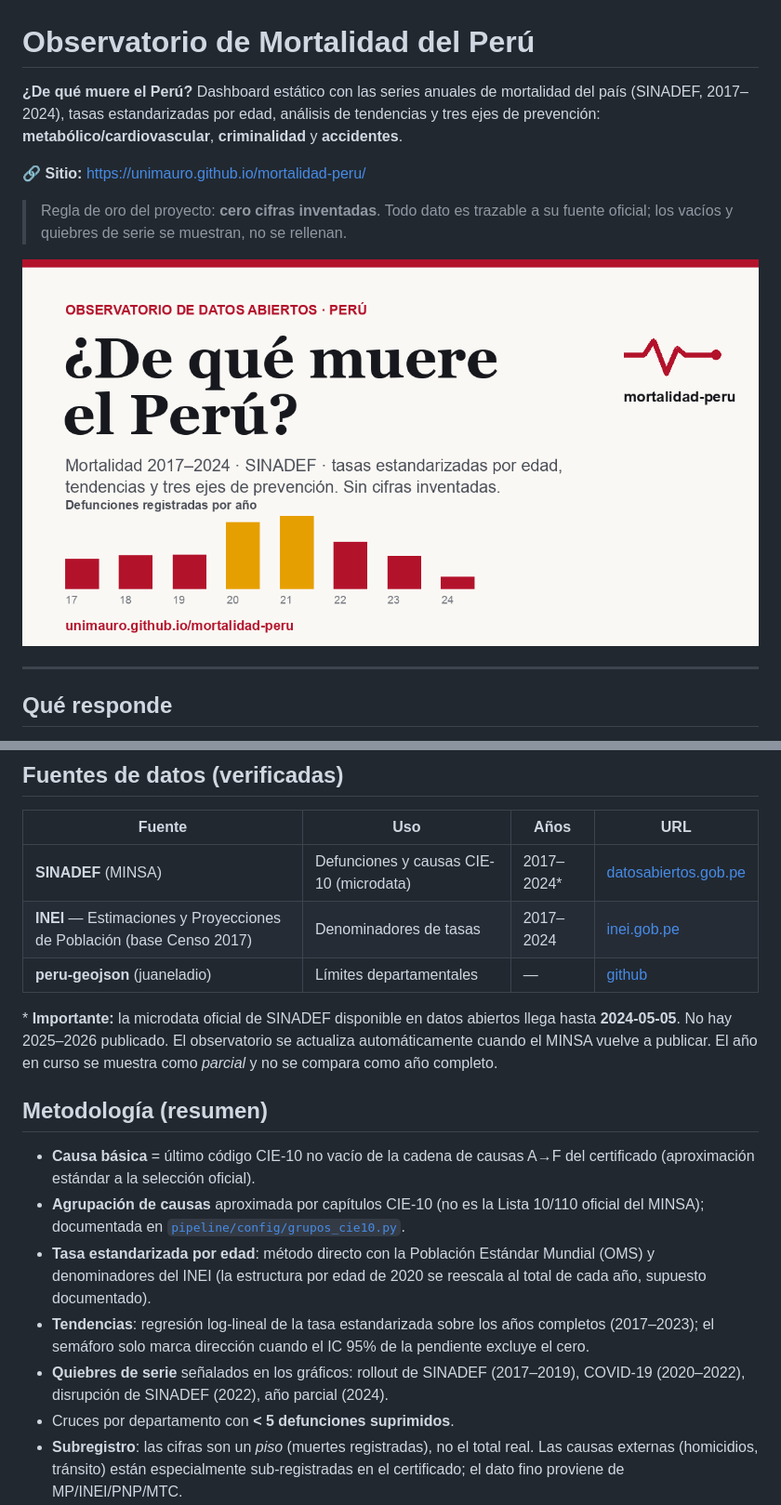
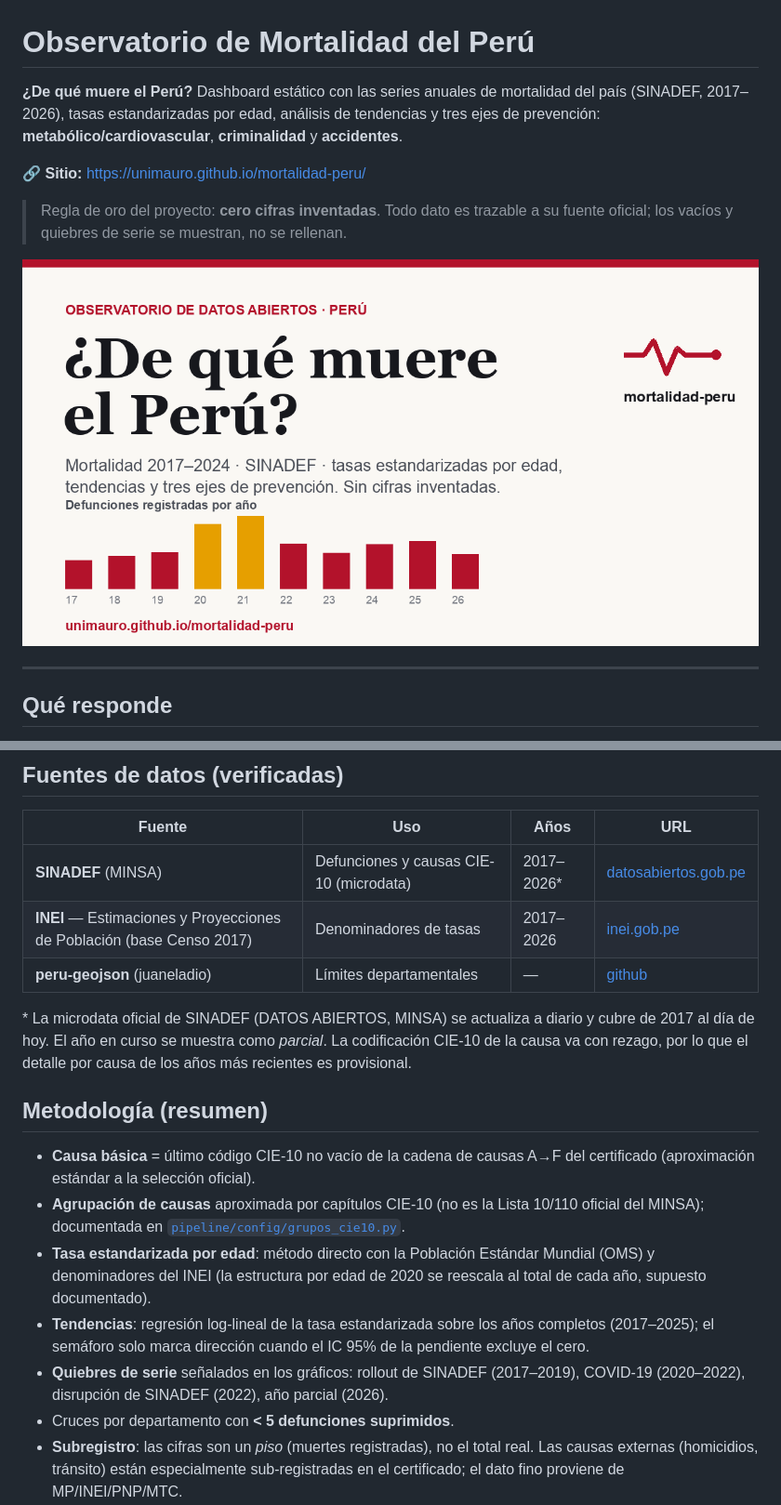
Before and after one commit to unimauro/mortalidad-peru, a Markdown page: README.md, 2 parts joined by grey strips. Shown at 93% size. GitHub-like rendering; pictures changed too: assets/og.png.

```diff
--- a/README.md
+++ b/README.md
@@ -1,7 +1,7 @@
 # Observatorio de Mortalidad del Perú
 
 **¿De qué muere el Perú?** Dashboard estático con las series anuales de mortalidad
-del país (SINADEF, 2017–2024), tasas estandarizadas por edad, análisis de
+del país (SINADEF, 2017–2026), tasas estandarizadas por edad, análisis de
 tendencias y tres ejes de prevención: **metabólico/cardiovascular**,
 **criminalidad** y **accidentes**.
 
@@ -30,14 +30,14 @@ tendencias y tres ejes de prevención: **metabólico/cardiovascular**,
 
 | Fuente | Uso | Años | URL |
 |---|---|---|---|
-| **SINADEF** (MINSA) | Defunciones y causas CIE-10 (microdata) | 2017–2024* | [datosabiertos.gob.pe](https://www.datosabiertos.gob.pe/dataset/informaci%C3%B3n-de-fallecidos-del-sistema-inform%C3%A1tico-nacional-de-defunciones-sinadef-ministerio) |
-| **INEI** — Estimaciones y Proyecciones de Población (base Censo 2017) | Denominadores de tasas | 2017–2024 | [inei.gob.pe](https://www.inei.gob.pe/) |
+| **SINADEF** (MINSA) | Defunciones y causas CIE-10 (microdata) | 2017–2026* | [datosabiertos.gob.pe](https://www.datosabiertos.gob.pe/dataset/informaci%C3%B3n-de-fallecidos-del-sistema-inform%C3%A1tico-nacional-de-defunciones-sinadef-ministerio) |
+| **INEI** — Estimaciones y Proyecciones de Población (base Censo 2017) | Denominadores de tasas | 2017–2026 | [inei.gob.pe](https://www.inei.gob.pe/) |
 | **peru-geojson** (juaneladio) | Límites departamentales | — | [github](https://github.com/juaneladio/peru-geojson) |
 
-\* **Importante:** la microdata oficial de SINADEF disponible en datos abiertos
-llega hasta **2024-05-05**. No hay 2025–2026 publicado. El observatorio se
-actualiza automáticamente cuando el MINSA vuelve a publicar. El año en curso se
-muestra como *parcial* y no se compara como año completo.
+\* La microdata oficial de SINADEF (DATOS ABIERTOS, MINSA) se actualiza a diario y
+cubre de 2017 al día de hoy. El año en curso se muestra como *parcial*. La
+codificación CIE-10 de la causa va con rezago, por lo que el detalle por causa de
+los años más recientes es provisional.
 
 ## Metodología (resumen)
 
@@ -49,10 +49,10 @@ muestra como *parcial* y no se compara como año completo.
   Mundial (OMS) y denominadores del INEI (la estructura por edad de 2020 se
   reescala al total de cada año, supuesto documentado).
 - **Tendencias**: regresión log-lineal de la tasa estandarizada sobre los años
-  completos (2017–2023); el semáforo solo marca dirección cuando el IC 95% de la
+  completos (2017–2025); el semáforo solo marca dirección cuando el IC 95% de la
   pendiente excluye el cero.
 - **Quiebres de serie** señalados en los gráficos: rollout de SINADEF (2017–2019),
-  COVID-19 (2020–2022), disrupción de SINADEF (2022), año parcial (2024).
+  COVID-19 (2020–2022), disrupción de SINADEF (2022), año parcial (2026).
 - Cruces por departamento con **< 5 defunciones suprimidos**.
 - **Subregistro**: las cifras son un *piso* (muertes registradas), no el total
   real. Las causas externas (homicidios, tránsito) están especialmente
```
Also changed, not shown: other parts of README.md (+2 -2 lines), 7 other files.
